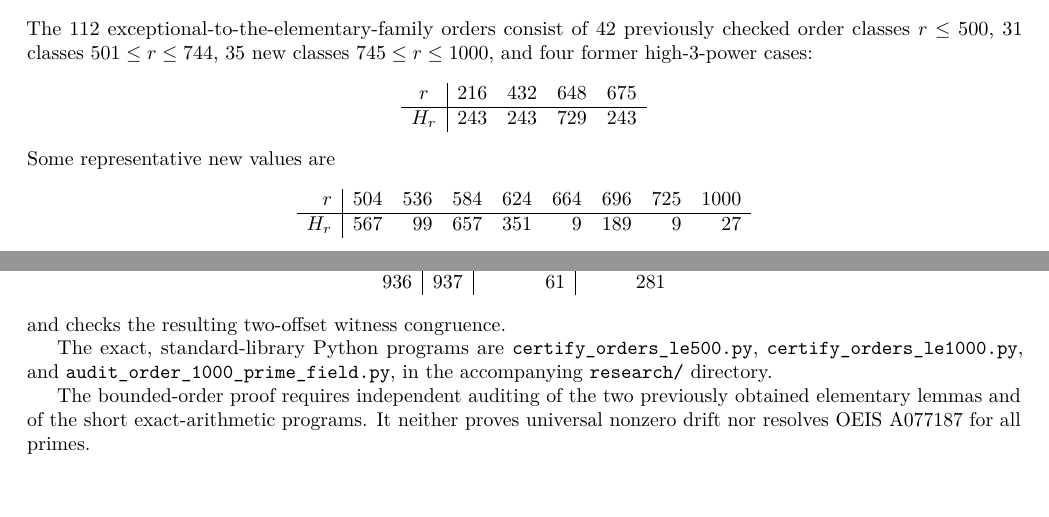
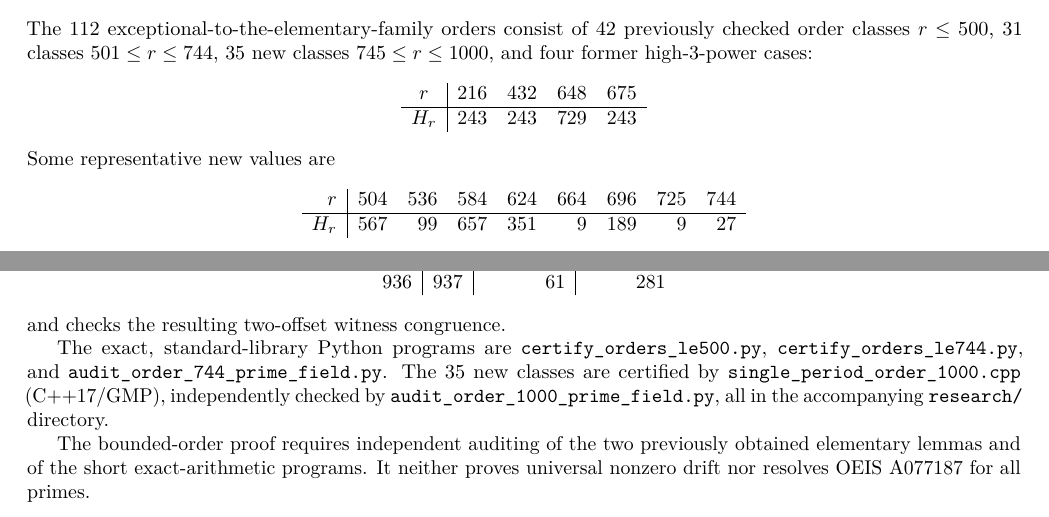
Before and after one commit to ddy314/oeis-papers, a LaTeX paper (papers/A077187/research/order_bound_1000.tex): two parts of pages 2 and 3 of 3, joined at a grey line, cut so that both start at the same text, the shorter picture padded with empty space. Compiled offline with pdfLaTeX.

Commit message:
paper(A077187): correct prior-order example and audit filenames in 1000-bound note

```diff
--- a/papers/A077187/research/order_bound_1000.tex
+++ b/papers/A077187/research/order_bound_1000.tex
@@ -184,7 +184,7 @@ H_r&243&243&729&243
 Some representative new values are
 \[
 \begin{array}{r|rrrrrrrr}
-r&504&536&584&624&664&696&725&1000\\\hline
+r&504&536&584&624&664&696&725&744\\\hline
 H_r&567&99&657&351&9&189&9&27
 \end{array}
 \]
@@ -244,9 +244,13 @@ and checks the resulting two-offset witness congruence.
 
 The exact, standard-library Python programs are
 \texttt{certify\_orders\_le500.py},
-\texttt{certify\_orders\_le1000.py},
-and \texttt{audit\_order\_1000\_prime\_field.py},
-in the accompanying \texttt{research/} directory.
+\texttt{certify\_orders\_le744.py},
+and \texttt{audit\_order\_744\_prime\_field.py}.
+The 35 new classes are certified by
+\texttt{single\_period\_order\_1000.cpp}
+(C++17/GMP), independently checked by
+\texttt{audit\_order\_1000\_prime\_field.py},
+all in the accompanying \texttt{research/} directory.
 
 The bounded-order proof requires independent auditing of
 the two previously obtained elementary lemmas and of
```
